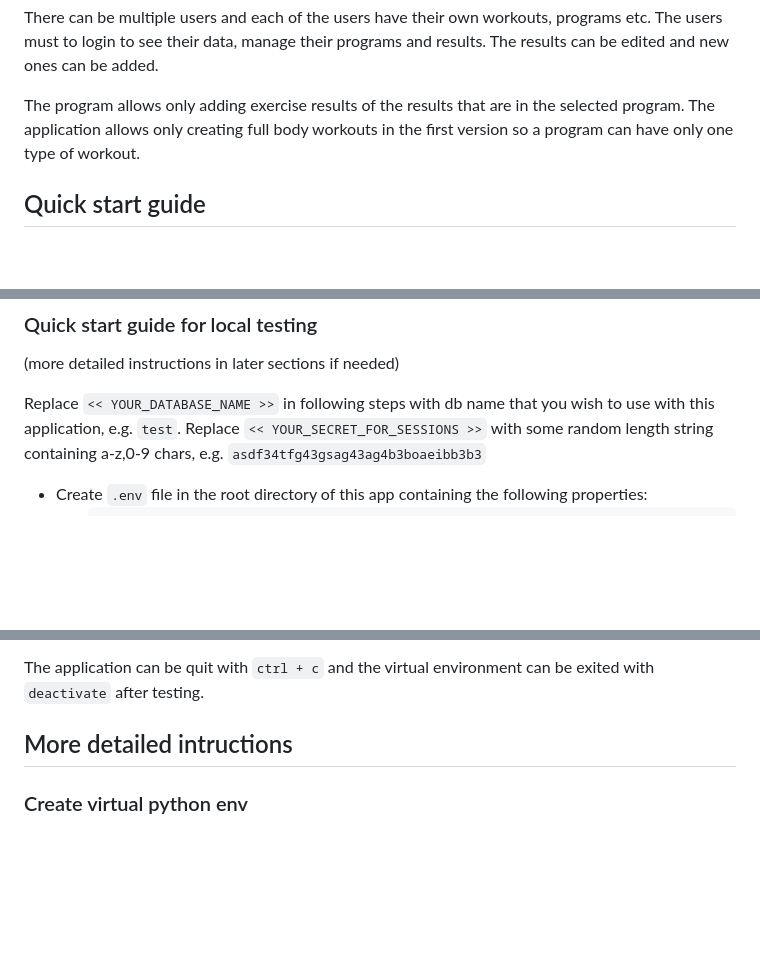
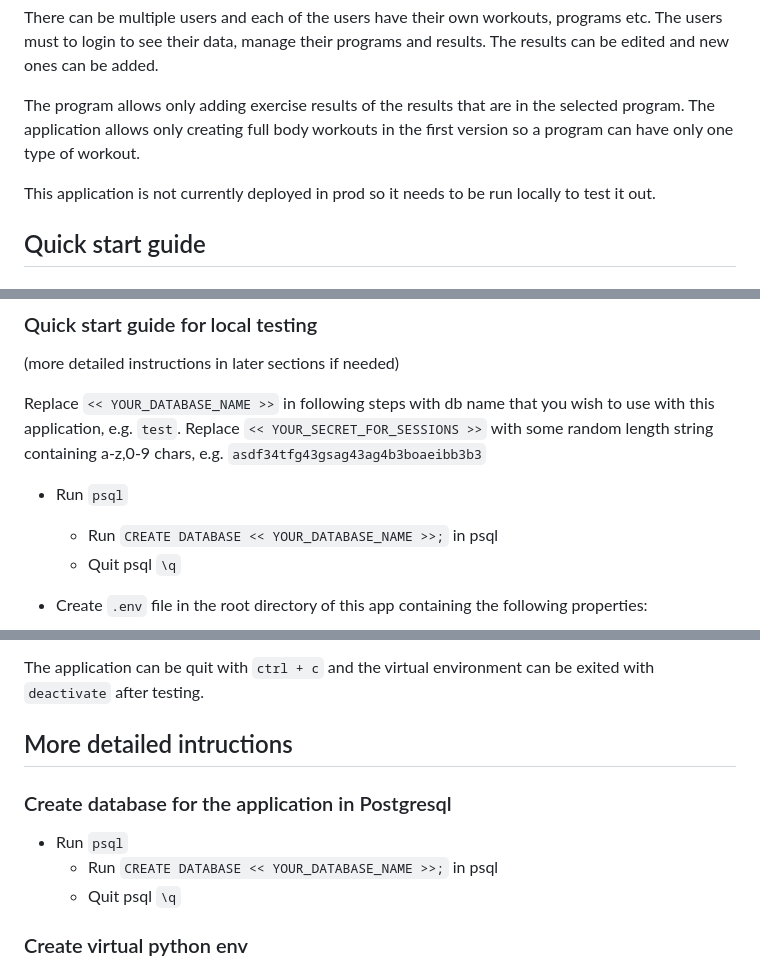
Before and after one commit to hurbios/gym-logger, a Markdown page: README.md, 3 parts joined by grey strips. GitHub-like rendering; blank space fills up the shorter version.

Commit message:
Add database creation instructions

````diff
--- a/README.md
+++ b/README.md
@@ -11,6 +11,8 @@ There can be multiple users and each of the users have their own workouts, progr
 
 The program allows only adding exercise results of the results that are in the selected program. The application allows only creating full body workouts in the first version so a program can have only one type of workout.
 
+This application is not currently deployed in prod so it needs to be run locally to test it out.
+
 ## Quick start guide
 ### Prerequisites
 - postgresql installed, db created for the application and running
@@ -21,6 +23,10 @@ The program allows only adding exercise results of the results that are in the s
 
 Replace `<< YOUR_DATABASE_NAME >>` in following steps with db name that you wish to use with this application, e.g. `test`.
 Replace `<< YOUR_SECRET_FOR_SESSIONS >>` with some random length string containing a-z,0-9 chars, e.g. `asdf34tfg43gsag43ag4b3boaeibb3b3`
+
+- Run `psql`
+  - Run `CREATE DATABASE << YOUR_DATABASE_NAME >>;` in psql
+  - Quit psql `\q`
 
 - Create `.env` file in the root directory of this app containing the following properties:
   - ```
@@ -48,6 +54,11 @@ The application can be quit with `ctrl + c` and the virtual environment can be e
 
 
 ## More detailed intructions
+### Create database for the application in Postgresql
+- Run `psql`
+  - Run `CREATE DATABASE << YOUR_DATABASE_NAME >>;` in psql
+  - Quit psql `\q`
+
 ### Create virtual python env
 - Create the virtual environment by running `python3 -m venv venv`
 - Run `source venv/bin/activate` to activate the environment
````
